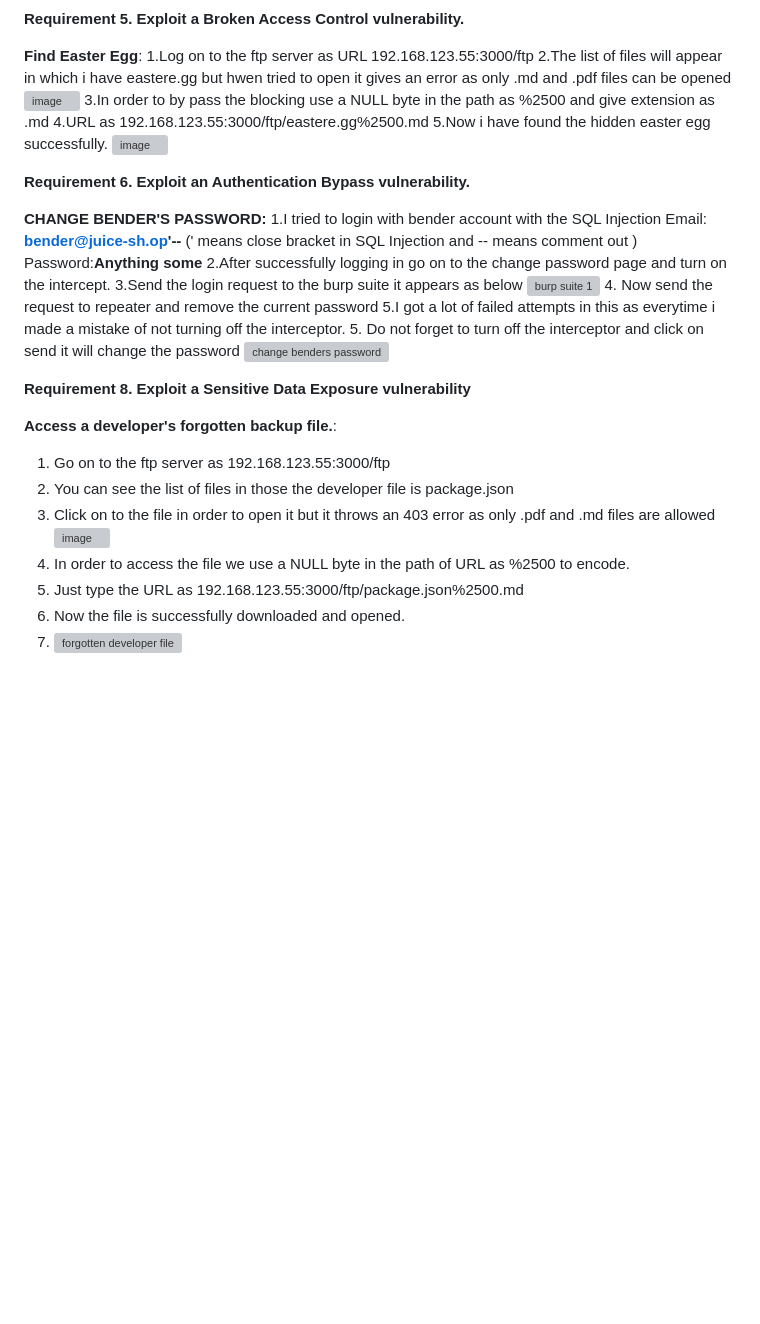
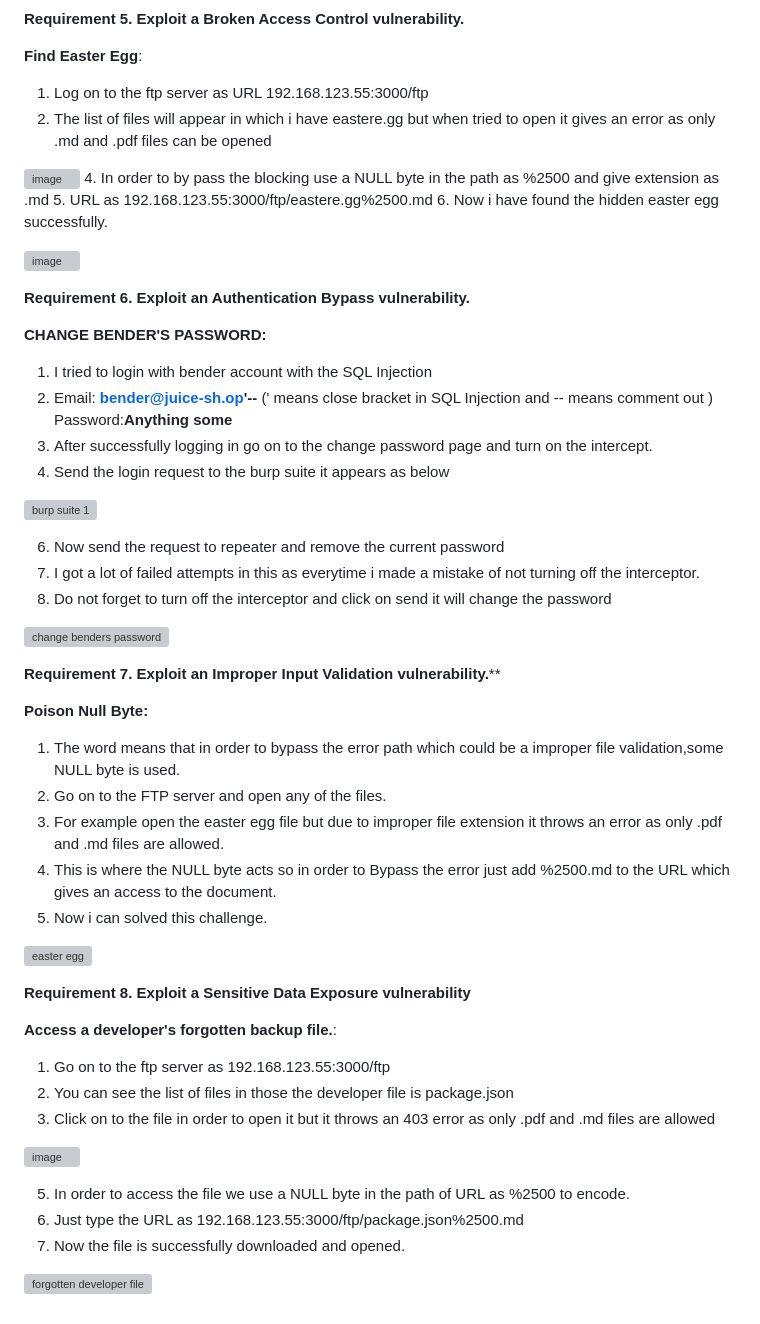
Before and after one commit to engmdnadeem/Security-Testing, a Markdown page: portfolio.md, the part around the change printed below. GitHub-like rendering; blank space fills up the shorter version; grey boxes are pictures that could not be loaded.

```diff
--- a/portfolio.md
+++ b/portfolio.md
@@ -30,28 +68,46 @@ Date: Jan 25 2024**
 **Requirement 5. Exploit a Broken Access Control vulnerability.**
 
 **Find Easter Egg**:
-1.Log on to the ftp server as URL 192.168.123.55:3000/ftp
-2.The list of files will appear in which i have eastere.gg but hwen tried to open it gives an error as only .md and .pdf files can be opened
+1. Log on to the ftp server as URL 192.168.123.55:3000/ftp
+2. The list of files will appear in which i have eastere.gg but when tried to open it gives an error as only .md and .pdf files can be opened
+
 ![image](https://github.com/engmdnadeem/Security-Testing/assets/152322481/c942479f-8e1d-4428-bf78-84623a7e8e88)
-3.In order to by pass the blocking use a NULL byte in the path as %2500 and give extension as .md
-4.URL as 192.168.123.55:3000/ftp/eastere.gg%2500.md
-5.Now i have found the hidden easter egg successfully.
+4. In order to by pass the blocking use a NULL byte in the path as %2500 and give extension as .md
+5. URL as 192.168.123.55:3000/ftp/eastere.gg%2500.md
+6. Now i have found the hidden easter egg successfully.
+
 ![image](https://github.com/engmdnadeem/Security-Testing/assets/152322481/5a8a6926-60b9-4435-a985-01970993efb0)
 
 
 **Requirement 6. Exploit an Authentication Bypass vulnerability.**
 
 **CHANGE BENDER'S PASSWORD:**
-1.I tried to login with bender account with the SQL Injection
-Email: **bender@juice-sh.op'--** (' means close bracket in SQL Injection and -- means comment out )
-Password:**Anything some**
-2.After successfully logging in go on to the change password page and turn on the intercept.
-3.Send the login request to the burp suite it appears as below
+1. I tried to login with bender account with the SQL Injection
+2. Email: **bender@juice-sh.op'--** (' means close bracket in SQL Injection and -- means comment out ) Password:**Anything some**
+3. After successfully logging in go on to the change password page and turn on the intercept.
+4. Send the login request to the burp suite it appears as below
+
 ![burp suite 1](https://github.com/engmdnadeem/Security-Testing/assets/152322481/0ade1403-3a58-4bf6-950e-3fcd384bdc4d)
-4. Now send the request to repeater and remove the current password
-5.I got a lot of failed attempts in this as everytime i made a mistake of not turning off the interceptor.
-5. Do not forget to turn off the interceptor and click on send it will change the password
+
+6. Now send the request to repeater and remove the current password
+7. I got a lot of failed attempts in this as everytime i made a mistake of not turning off the interceptor.
+8. Do not forget to turn off the interceptor and click on send it will change the password
+
 ![change benders password ](https://github.com/engmdnadeem/Security-Testing/assets/152322481/786b6994-0f9c-4f79-b96f-89711d517898)
+
+
+**Requirement 7. Exploit an Improper Input Validation vulnerability.****
+
+**Poison Null Byte:**
+
+1. The word means that in order to bypass the error path which could be a improper file validation,some NULL byte is used.
+2. Go on to the FTP server and open any of the files.
+3. For example open the easter egg file but due to improper file extension it throws an error as only .pdf and .md files are allowed.
+4. This is where the NULL byte acts so in order to Bypass the error just add %2500.md to the URL which gives an access to the document.
+5. Now i can solved this challenge.
+
+ ![easter egg](https://github.com/engmdnadeem/Security-Testing/assets/152322481/8b7af924-569d-49a8-9f9b-c52917c12532)
+
 
 **Requirement 8. Exploit a Sensitive Data Exposure vulnerability**
 
@@ -59,8 +115,11 @@ Password:**Anything some**
 1. Go on to the ftp server as 192.168.123.55:3000/ftp
 2. You can see the list of files in those the developer file is package.json
 3. Click on to the file in order to open it but it throws an 403 error as only .pdf and .md files are allowed
+
 ![image](https://github.com/engmdnadeem/Security-Testing/assets/152322481/b1603f81-2f18-427f-b439-d58f3e64e9ba)
-4. In order to access the file we use a NULL byte in the path of URL as %2500 to encode.
-5. Just type the URL as 192.168.123.55:3000/ftp/package.json%2500.md
-6. Now the file is successfully downloaded and opened.
-7. ![forgotten developer file](https://github.com/engmdnadeem/Security-Testing/assets/152322481/3bbe8beb-7758-4b97-a855-2f1fdc472f8c)
+
+5. In order to access the file we use a NULL byte in the path of URL as %2500 to encode.
+6. Just type the URL as 192.168.123.55:3000/ftp/package.json%2500.md
+7. Now the file is successfully downloaded and opened.
+
+ ![forgotten developer file](https://github.com/engmdnadeem/Security-Testing/assets/152322481/3bbe8beb-7758-4b97-a855-2f1fdc472f8c)
```
Also changed, not shown: other parts of portfolio.md (+49 -11 lines).
